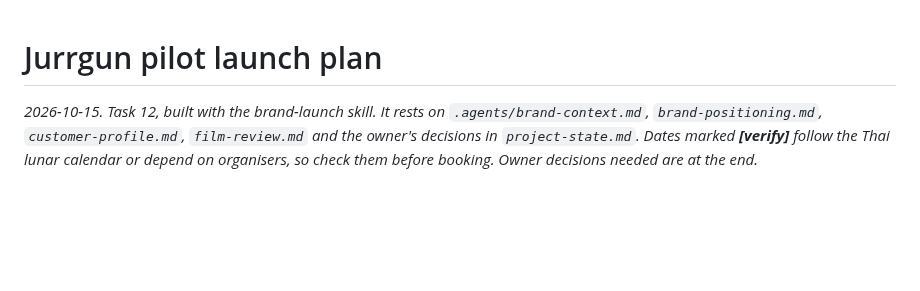
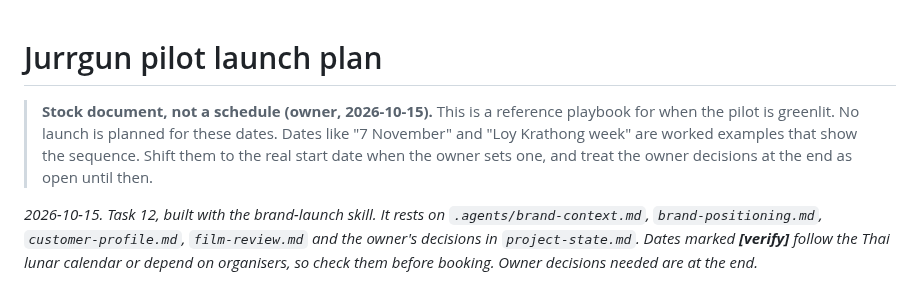
Before and after one commit to thesandoman/jurrgun, a Markdown page: design/reference/pilot-launch-plan.md, the part around the change. Drawn GitHub-style; blank space fills up the shorter version.

Commit message:
Pilot launch plan marked as a stock playbook: example dates, no launch scheduled (owner)
Co-Authored-By: Claude Opus 5.5 <noreply@anthropic.com>

```diff
--- a/design/reference/pilot-launch-plan.md
+++ b/design/reference/pilot-launch-plan.md
@@ -1,4 +1,6 @@
 # Jurrgun pilot launch plan
+
+> **Stock document, not a schedule (owner, 2026-10-15).** This is a reference playbook for when the pilot is greenlit. No launch is planned for these dates. Dates like "7 November" and "Loy Krathong week" are worked examples that show the sequence. Shift them to the real start date when the owner sets one, and treat the owner decisions at the end as open until then.
 
 *2026-10-15. Task 12, built with the brand-launch skill. It rests on `.agents/brand-context.md`, `brand-positioning.md`, `customer-profile.md`, `film-review.md` and the owner's decisions in `project-state.md`. Dates marked **[verify]** follow the Thai lunar calendar or depend on organisers, so check them before booking. Owner decisions needed are at the end.*
 
```
Also changed, not shown: design/reference/project-state.md (+4 -0 lines).
